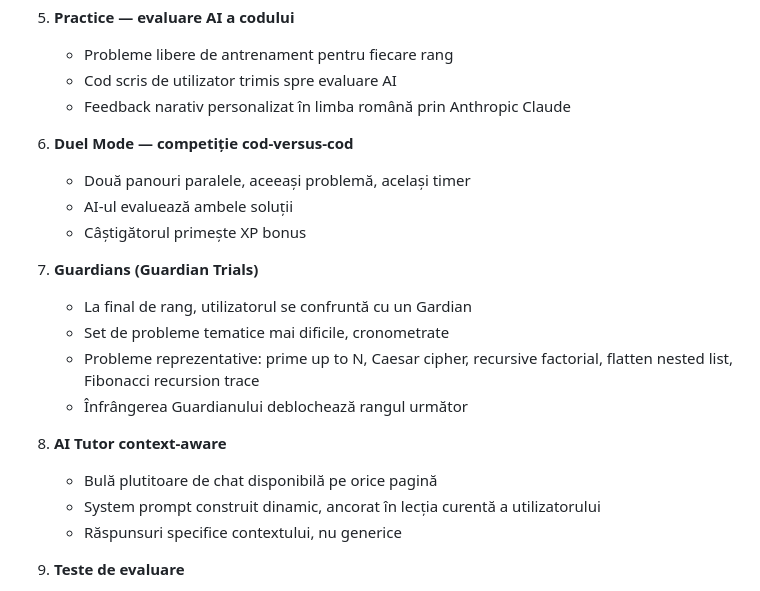
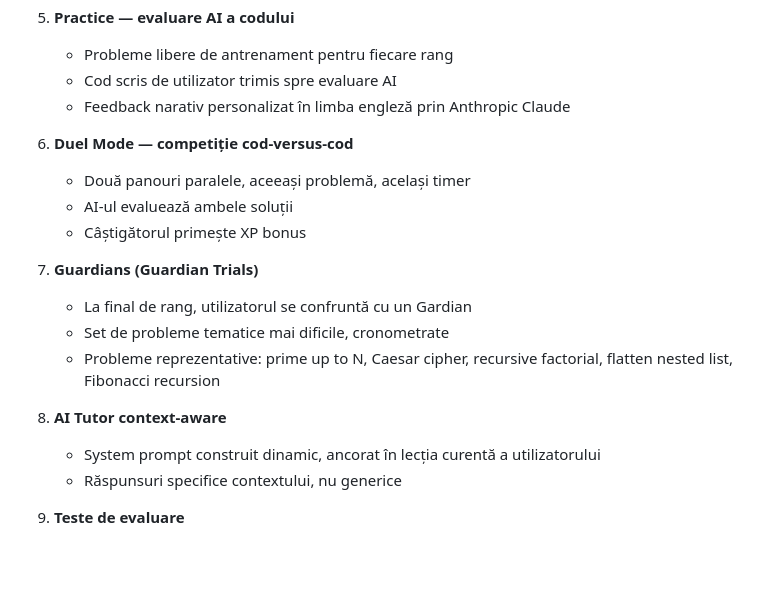
Before and after one commit to Arman-Aghajani/Upward, a Markdown page: README.md, the part around the change. Drawn GitHub-style; blank space fills up the shorter version.

```diff
--- a/README.md
+++ b/README.md
@@ -41,7 +41,7 @@ Upward se adresează elevilor de gimnaziu și liceu fără experiență anterioa
 5. **Practice — evaluare AI a codului**
    - Probleme libere de antrenament pentru fiecare rang
    - Cod scris de utilizator trimis spre evaluare AI
-   - Feedback narativ personalizat în limba română prin Anthropic Claude
+   - Feedback narativ personalizat în limba engleză prin Anthropic Claude
 
 6. **Duel Mode — competiție cod-versus-cod**
    - Două panouri paralele, aceeași problemă, același timer
@@ -51,11 +51,9 @@ Upward se adresează elevilor de gimnaziu și liceu fără experiență anterioa
 7. **Guardians (Guardian Trials)**
    - La final de rang, utilizatorul se confruntă cu un Gardian
    - Set de probleme tematice mai dificile, cronometrate
-   - Probleme reprezentative: prime up to N, Caesar cipher, recursive factorial, flatten nested list, Fibonacci recursion trace
-   - Înfrângerea Guardianului deblochează rangul următor
+   - Probleme reprezentative: prime up to N, Caesar cipher, recursive factorial, flatten nested list, Fibonacci recursion
 
 8. **AI Tutor context-aware**
-   - Bulă plutitoare de chat disponibilă pe orice pagină
    - System prompt construit dinamic, ancorat în lecția curentă a utilizatorului
    - Răspunsuri specifice contextului, nu generice
 
```
